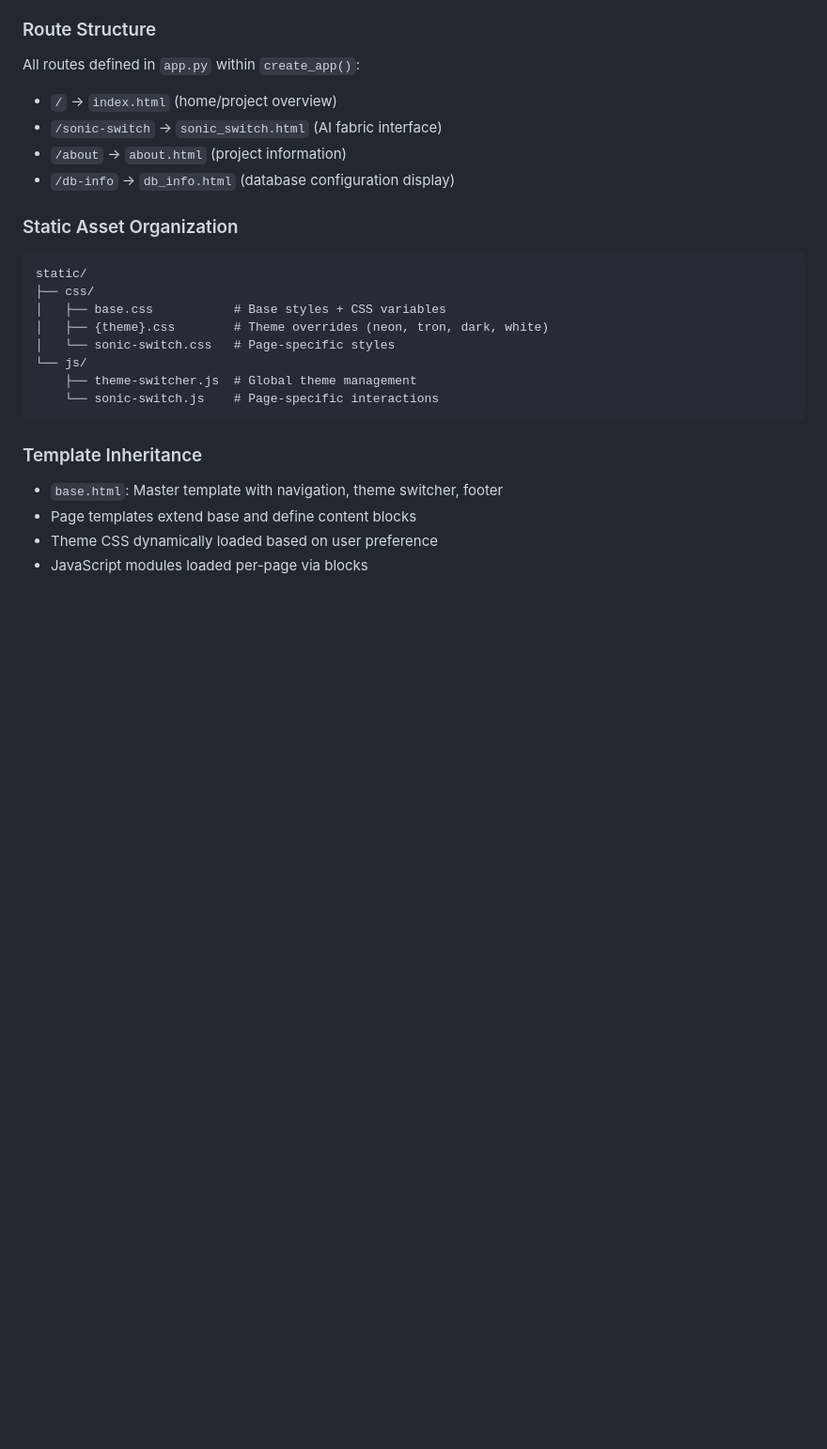
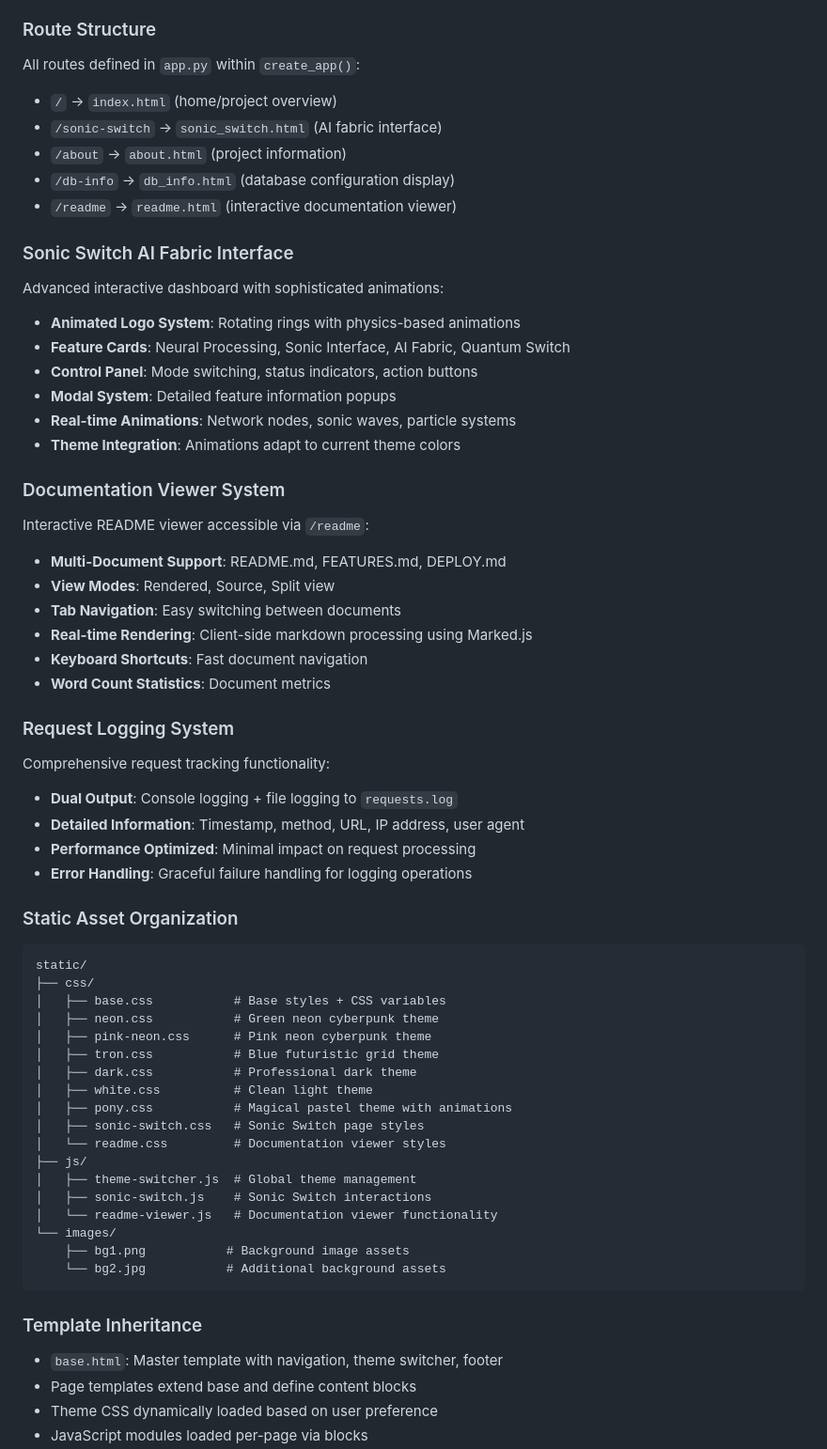
Before and after one commit to cominggithub/jira, a Markdown page: CLAUDE.md, the part around one of its changes. Shown at 94% size. GitHub-like rendering; blank space fills up the shorter version.

````diff
--- a/CLAUDE.md
+++ b/CLAUDE.md
@@ -85,17 +110,53 @@ All routes defined in `app.py` within `create_app()`:
 - `/sonic-switch` → `sonic_switch.html` (AI fabric interface)
 - `/about` → `about.html` (project information)
 - `/db-info` → `db_info.html` (database configuration display)
+- `/readme` → `readme.html` (interactive documentation viewer)
+
+### Sonic Switch AI Fabric Interface
+Advanced interactive dashboard with sophisticated animations:
+- **Animated Logo System**: Rotating rings with physics-based animations
+- **Feature Cards**: Neural Processing, Sonic Interface, AI Fabric, Quantum Switch
+- **Control Panel**: Mode switching, status indicators, action buttons
+- **Modal System**: Detailed feature information popups
+- **Real-time Animations**: Network nodes, sonic waves, particle systems
+- **Theme Integration**: Animations adapt to current theme colors
+
+### Documentation Viewer System
+Interactive README viewer accessible via `/readme`:
+- **Multi-Document Support**: README.md, FEATURES.md, DEPLOY.md
+- **View Modes**: Rendered, Source, Split view
+- **Tab Navigation**: Easy switching between documents
+- **Real-time Rendering**: Client-side markdown processing using Marked.js
+- **Keyboard Shortcuts**: Fast document navigation
+- **Word Count Statistics**: Document metrics
+
+### Request Logging System
+Comprehensive request tracking functionality:
+- **Dual Output**: Console logging + file logging to `requests.log`
+- **Detailed Information**: Timestamp, method, URL, IP address, user agent
+- **Performance Optimized**: Minimal impact on request processing
+- **Error Handling**: Graceful failure handling for logging operations
 
 ### Static Asset Organization
 ```
 static/
 ├── css/
 │   ├── base.css           # Base styles + CSS variables
-│   ├── {theme}.css        # Theme overrides (neon, tron, dark, white)
-│   └── sonic-switch.css   # Page-specific styles
-└── js/
-    ├── theme-switcher.js  # Global theme management
-    └── sonic-switch.js    # Page-specific interactions
+│   ├── neon.css           # Green neon cyberpunk theme
+│   ├── pink-neon.css      # Pink neon cyberpunk theme
+│   ├── tron.css           # Blue futuristic grid theme
+│   ├── dark.css           # Professional dark theme
+│   ├── white.css          # Clean light theme
+│   ├── pony.css           # Magical pastel theme with animations
+│   ├── sonic-switch.css   # Sonic Switch page styles
+│   └── readme.css         # Documentation viewer styles
+├── js/
+│   ├── theme-switcher.js  # Global theme management
+│   ├── sonic-switch.js    # Sonic Switch interactions
+│   └── readme-viewer.js   # Documentation viewer functionality
+└── images/
+    ├── bg1.png           # Background image assets
+    └── bg2.jpg           # Additional background assets
 ```
 
 ### Template Inheritance
````
Also changed, not shown: other parts of CLAUDE.md (+107 -8 lines).
